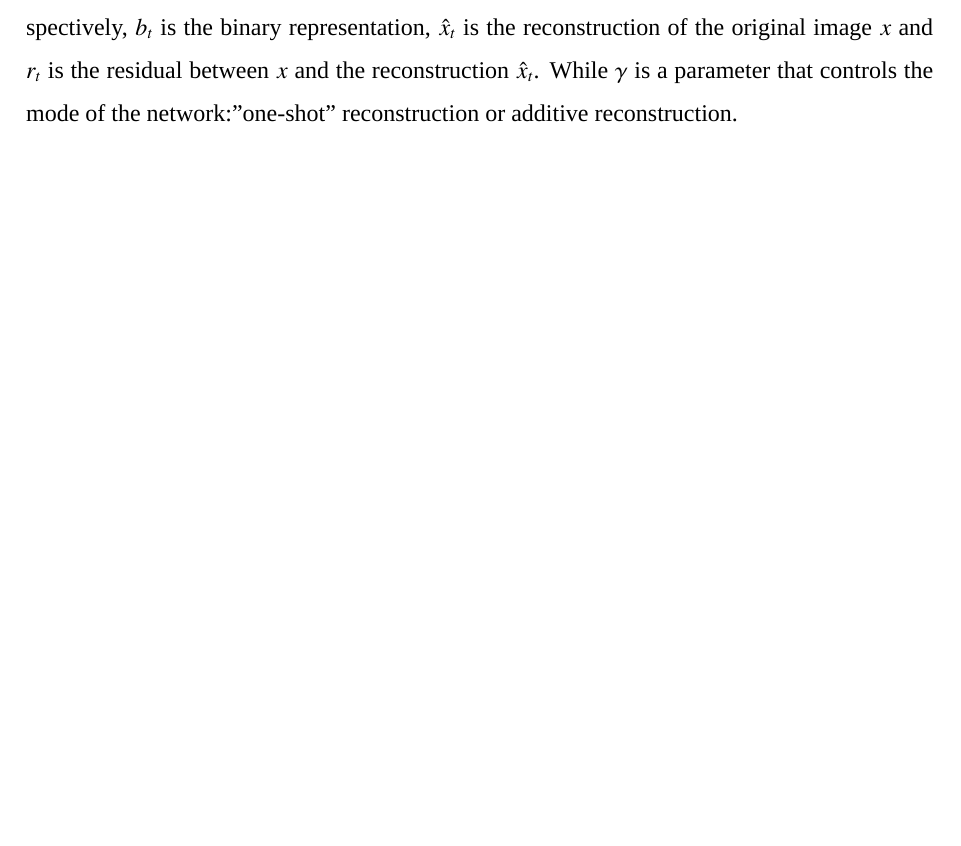
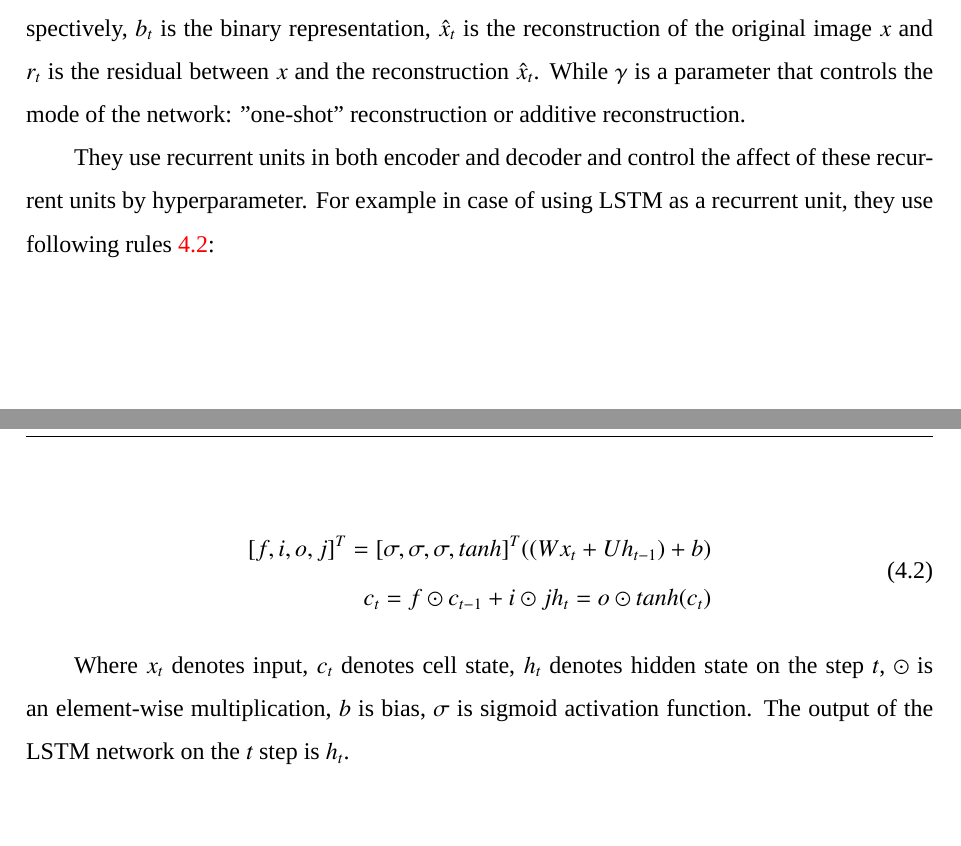
Before and after one commit to DorianMood/BUAAthesis, a LaTeX thesis (literature-review.tex, which reads data/literature-review.tex): part of page 12 of 13 before the commit and two parts of pages 12 and 13 of 14 after it, the two joined at a grey line, cut so that both start at the same text, the shorter picture padded with empty space. Compiled offline with XeLaTeX; a missing font is replaced by an installed copy or a similar font.

Commit message:
Compression RNN

```diff
--- a/data/literature-review.tex
+++ b/data/literature-review.tex
@@ -105,10 +108,18 @@ A single iteration of their network can be represented using following formula \
 \end{equation}
 
+Where $D_t$ and $E_t$ represent the decoder and the encoder with their states at iteration $t$ respectively, $b_t$ is the binary representation, $\hat{x}_t$ is the reconstruction of the original image $x$ and $r_t$ is the residual between $x$ and the reconstruction $\hat{x}_t$. While $\gamma$ is a parameter that controls the mode of the network: "one-shot" reconstruction or additive reconstruction.
+
+They use recurrent units in both encoder and decoder and control the affect of these recurrent units by hyperparameter. For example in case of using LSTM as a recurrent unit, they use following rules \ref{eq:rnn-compression-2}:
+
 \begin{equation}
-    \label{eq:enn-compression-2}
-    r_t = x - \hat{x}_t, r_0 = x, \hat{x}_0 = 0
+    \label{eq:rnn-compression-2}
+    \begin{split}
+        [f, i, o, j]^T = [\sigma, \sigma, \sigma, tanh]^T((W x_t + U h_{t-1}) + b) \\
+        c_t = f \odot c_{t-1} + i \odot j
+        h_t = o \odot tanh(c_t)
+    \end{split}
 \end{equation}
 
-Where $D_t$ and $E_t$ represent the decoder and the encoder with their states at iteration $t$ respectively, $b_t$ is the binary representation, $\hat{x}_t$ is the reconstruction of the original image $x$ and $r_t$ is the residual between $x$ and the reconstruction $\hat{x}_t$. While $\gamma$ is a parameter that controls the mode of the network:"one-shot" reconstruction or additive reconstruction.
+Where $x_t$ denotes input, $c_t$ denotes cell state, $h_t$ denotes hidden state on the step $t$, $\odot$ is an element-wise multiplication, $b$ is bias, $\sigma$ is sigmoid activation function. The output of the LSTM network on the $t$ step is $h_t$.
 
 \chapter{Conclusion}
```
Also changed, not shown: data/literature-review.tex (5 more changed lines).
